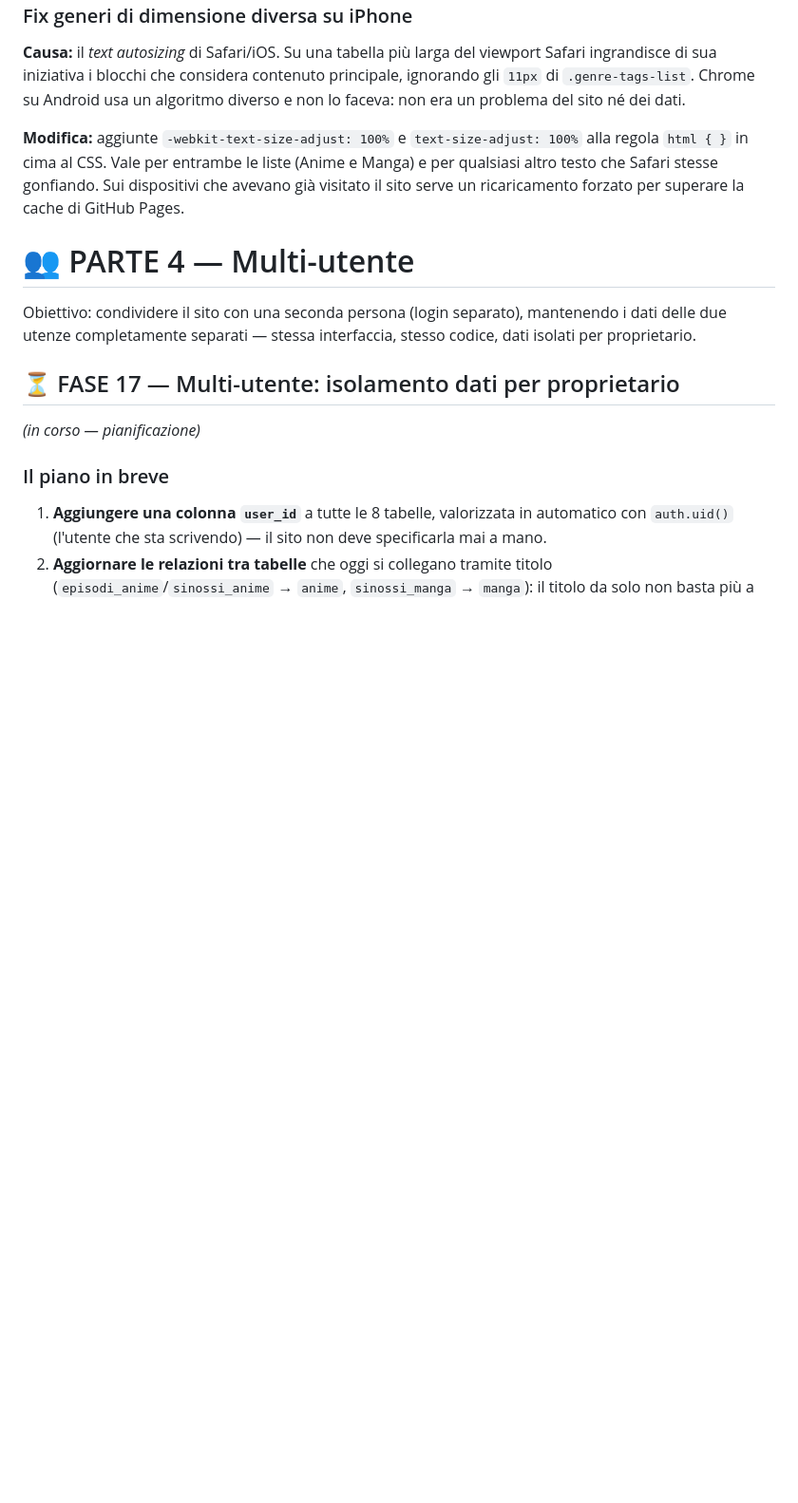
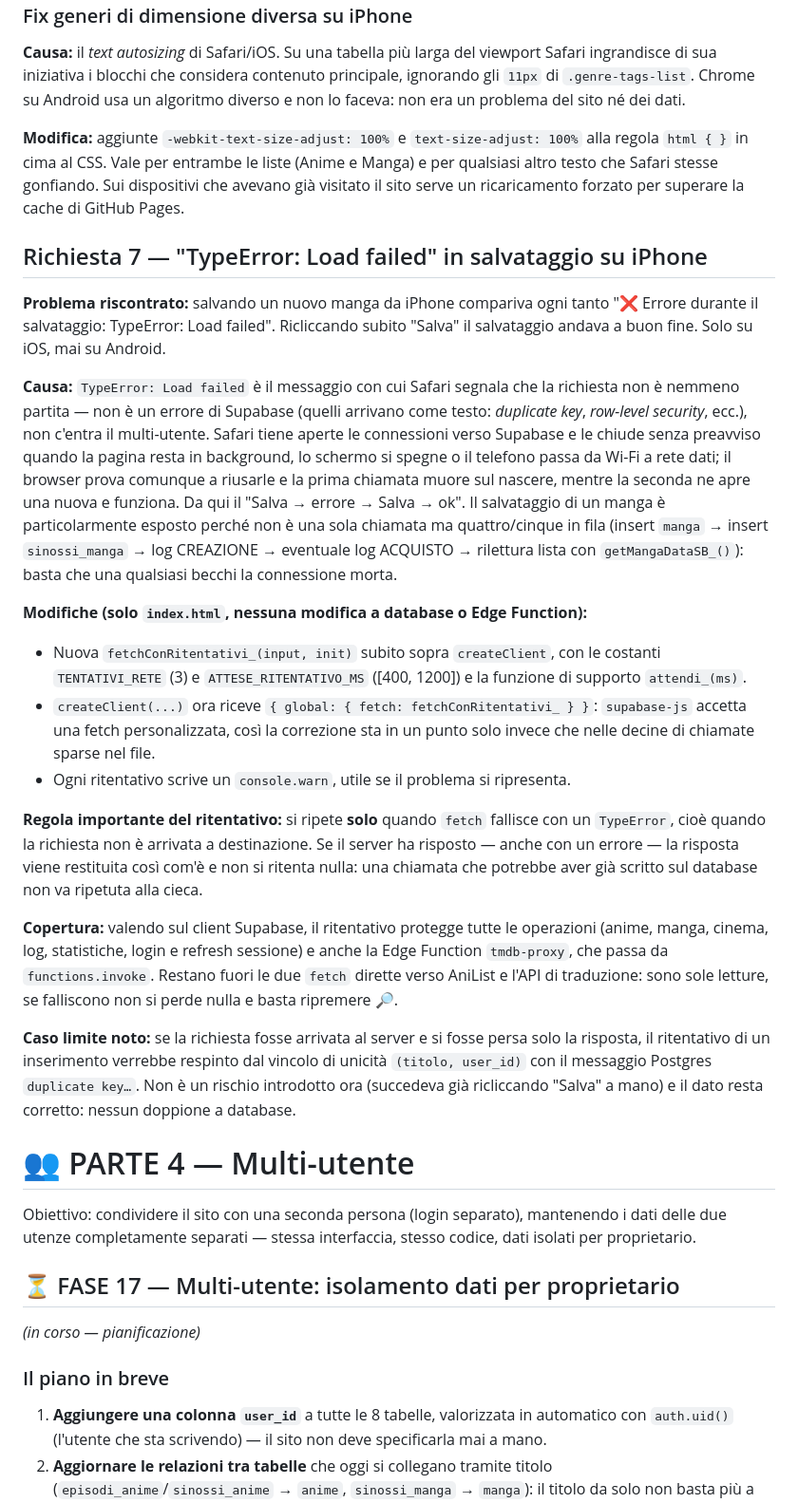
Before and after one commit to djkata94/tracker-anime-manga, a Markdown page: guida_migrazione.md, the part around the change. Shown at 95% size. Rendered like a GitHub page; blank space fills up the shorter version.

```diff
--- a/guida_migrazione.md
+++ b/guida_migrazione.md
@@ -1375,6 +1375,52 @@ entrambe le liste (Anime e Manga) e per qualsiasi altro testo che Safari
 stesse gonfiando. Sui dispositivi che avevano già visitato il sito serve un
 ricaricamento forzato per superare la cache di GitHub Pages.
 
+## Richiesta 7 — "TypeError: Load failed" in salvataggio su iPhone
+
+**Problema riscontrato:** salvando un nuovo manga da iPhone compariva ogni
+tanto "❌ Errore durante il salvataggio: TypeError: Load failed". Ricliccando
+subito "Salva" il salvataggio andava a buon fine. Solo su iOS, mai su Android.
+
+**Causa:** `TypeError: Load failed` è il messaggio con cui Safari segnala che
+la richiesta non è nemmeno partita — non è un errore di Supabase (quelli
+arrivano come testo: *duplicate key*, *row-level security*, ecc.), non c'entra
+il multi-utente. Safari tiene aperte le connessioni verso Supabase e le chiude
+senza preavviso quando la pagina resta in background, lo schermo si spegne o
+il telefono passa da Wi-Fi a rete dati; il browser prova comunque a riusarle e
+la prima chiamata muore sul nascere, mentre la seconda ne apre una nuova e
+funziona. Da qui il "Salva → errore → Salva → ok".
+Il salvataggio di un manga è particolarmente esposto perché non è una sola
+chiamata ma quattro/cinque in fila (insert `manga` → insert `sinossi_manga` →
+log CREAZIONE → eventuale log ACQUISTO → rilettura lista con
+`getMangaDataSB_()`): basta che una qualsiasi becchi la connessione morta.
+
+**Modifiche (solo `index.html`, nessuna modifica a database o Edge Function):**
+- Nuova `fetchConRitentativi_(input, init)` subito sopra `createClient`, con
+  le costanti `TENTATIVI_RETE` (3) e `ATTESE_RITENTATIVO_MS` ([400, 1200]) e
+  la funzione di supporto `attendi_(ms)`.
+- `createClient(...)` ora riceve `{ global: { fetch: fetchConRitentativi_ } }`:
+  `supabase-js` accetta una fetch personalizzata, così la correzione sta in un
+  punto solo invece che nelle decine di chiamate sparse nel file.
+- Ogni ritentativo scrive un `console.warn`, utile se il problema si ripresenta.
+
+**Regola importante del ritentativo:** si ripete **solo** quando `fetch`
+fallisce con un `TypeError`, cioè quando la richiesta non è arrivata a
+destinazione. Se il server ha risposto — anche con un errore — la risposta
+viene restituita così com'è e non si ritenta nulla: una chiamata che potrebbe
+aver già scritto sul database non va ripetuta alla cieca.
+
+**Copertura:** valendo sul client Supabase, il ritentativo protegge tutte le
+operazioni (anime, manga, cinema, log, statistiche, login e refresh sessione)
+e anche la Edge Function `tmdb-proxy`, che passa da `functions.invoke`.
+Restano fuori le due `fetch` dirette verso AniList e l'API di traduzione: sono
+sole letture, se falliscono non si perde nulla e basta ripremere 🔎.
+
+**Caso limite noto:** se la richiesta fosse arrivata al server e si fosse persa
+solo la risposta, il ritentativo di un inserimento verrebbe respinto dal
+vincolo di unicità `(titolo, user_id)` con il messaggio Postgres
+`duplicate key…`. Non è un rischio introdotto ora (succedeva già ricliccando
+"Salva" a mano) e il dato resta corretto: nessun doppione a database.
+
 # 👥 PARTE 4 — Multi-utente
 
 Obiettivo: condividere il sito con una seconda persona (login separato),
```
